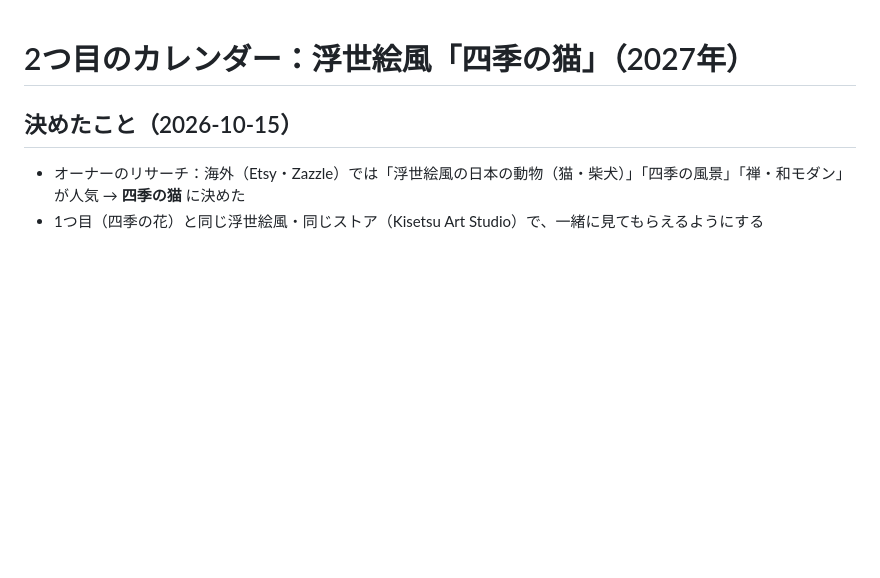
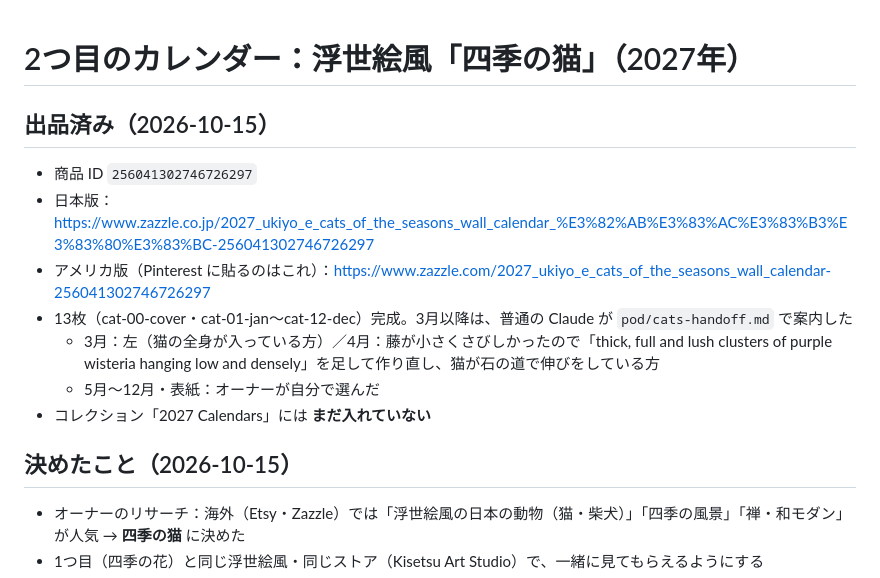
Before and after one commit to chi330-lab/love-animal-shindan, a Markdown page: pod/cats-calendar.md, the part around the change. Drawn GitHub-style; blank space fills up the shorter version.

Commit message:
Log cat calendar listed on Zazzle and owner's image-choice rule
Co-Authored-By: Claude Opus 5.5 <noreply@anthropic.com>
Claude-Session: https://claude.ai/code/session_01KBQgzgxoBYCG8B7NBfmrPh

```diff
--- a/pod/cats-calendar.md
+++ b/pod/cats-calendar.md
@@ -1,4 +1,13 @@
 # 2つ目のカレンダー：浮世絵風「四季の猫」（2027年）
+
+## 出品済み（2026-10-15）
+- 商品 ID `256041302746726297`
+- 日本版：https://www.zazzle.co.jp/2027_ukiyo_e_cats_of_the_seasons_wall_calendar_%E3%82%AB%E3%83%AC%E3%83%B3%E3%83%80%E3%83%BC-256041302746726297
+- アメリカ版（Pinterest に貼るのはこれ）：https://www.zazzle.com/2027_ukiyo_e_cats_of_the_seasons_wall_calendar-256041302746726297
+- 13枚（cat-00-cover・cat-01-jan〜cat-12-dec）完成。3月以降は、普通の Claude が `pod/cats-handoff.md` で案内した
+  - 3月：左（猫の全身が入っている方）／4月：藤が小さくさびしかったので「thick, full and lush clusters of purple wisteria hanging low and densely」を足して作り直し、猫が石の道で伸びをしている方
+  - 5月〜12月・表紙：オーナーが自分で選んだ
+- コレクション「2027 Calendars」には **まだ入れていない**
 
 ## 決めたこと（2026-10-15）
 - オーナーのリサーチ：海外（Etsy・Zazzle）では「浮世絵風の日本の動物（猫・柴犬）」「四季の風景」「禅・和モダン」が人気 → **四季の猫** に決めた
```
Also changed, not shown: brands/pod.md (+2 -1 lines), pod/zazzle-listing.md (+2 -0 lines).
